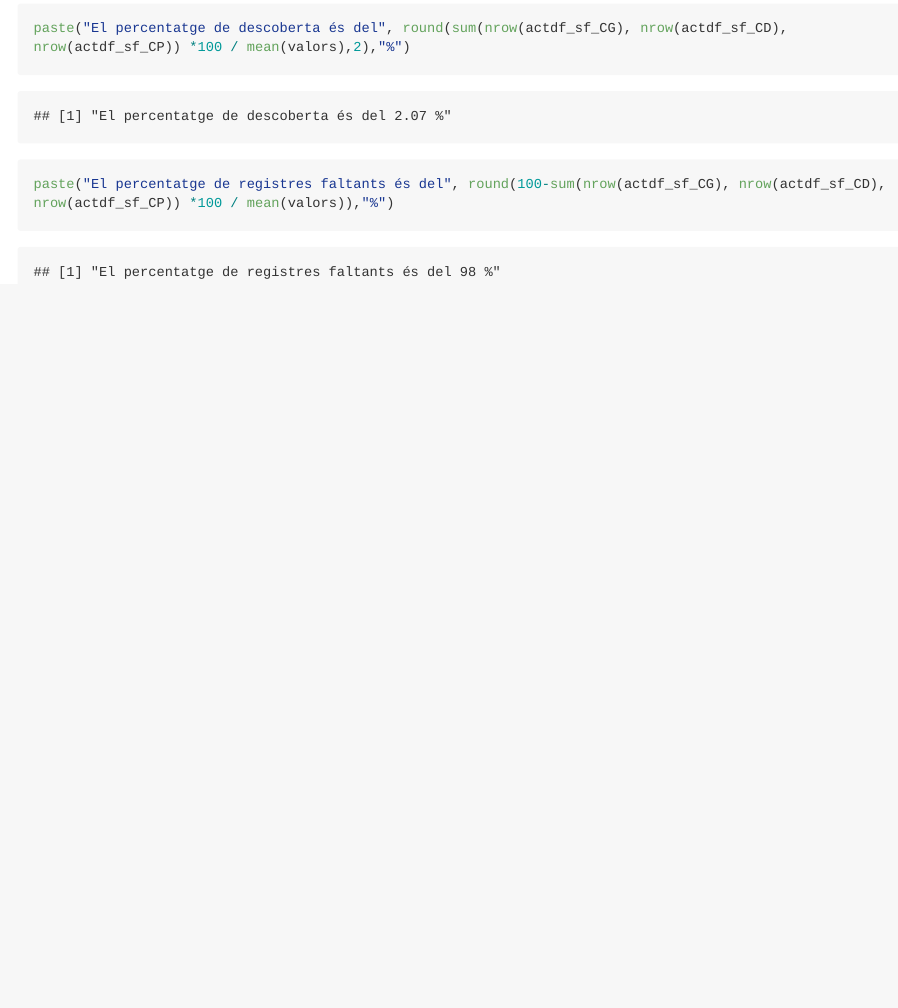
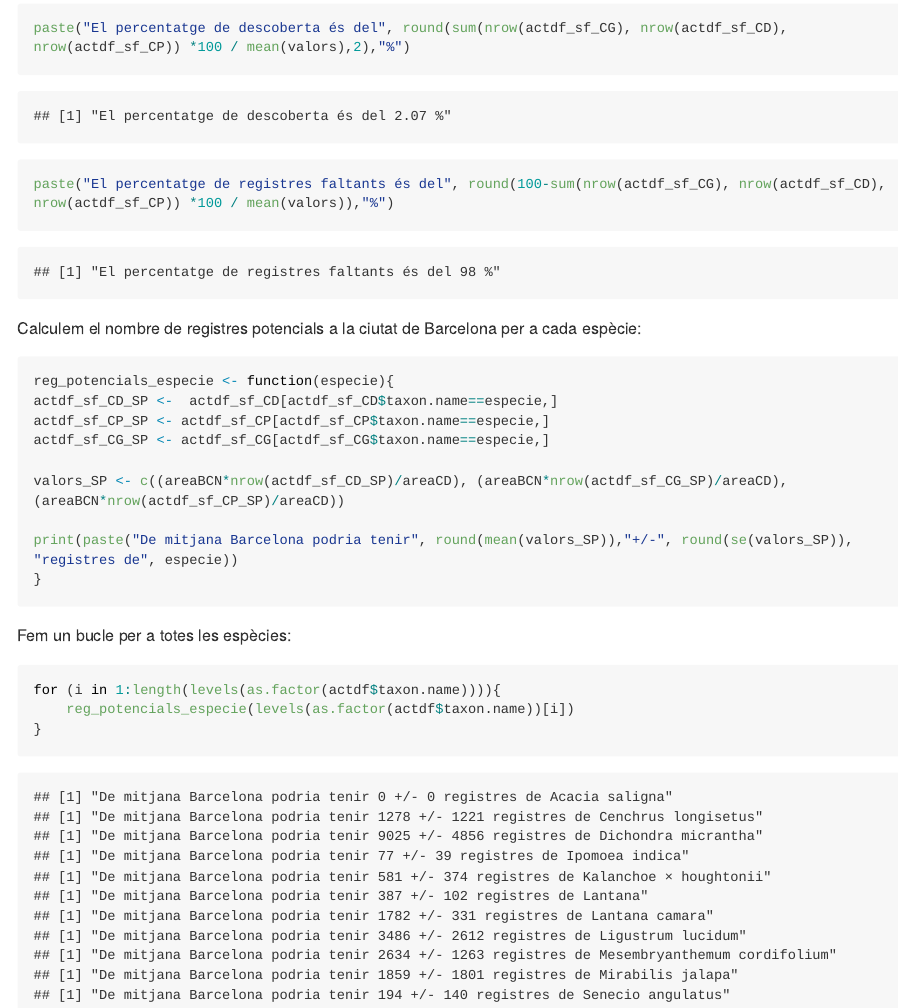
Before and after one commit to erolafr/Actuem_a_temps_BCN, an R Markdown document (5AnalisiAreesInteresEspecial.Rmd): the page in a window 1100 px wide, from 2930 px down. The pictures show the output file 5AnalisiAreesInteresEspecial.md that the author committed with the source, drawn offline in the style of GitHub; long lines of code are wrapped.

Commit message:
Registres potencials per espècie

````diff
--- a/5AnalisiAreesInteresEspecial.Rmd
+++ b/5AnalisiAreesInteresEspecial.Rmd
@@ -488,3 +488,26 @@ Això en percentatge implica que coneixem i desconeixem el següent percentage d
 paste("El percentatge de descoberta és del", round(sum(nrow(actdf_sf_CG), nrow(actdf_sf_CD), nrow(actdf_sf_CP)) *100 / mean(valors),2),"%")
 paste("El percentatge de registres faltants és del", round(100-sum(nrow(actdf_sf_CG), nrow(actdf_sf_CD), nrow(actdf_sf_CP)) *100 / mean(valors)),"%")
 ```
+
+Calculem el nombre de registres potencials a la ciutat de Barcelona per a cada espècie:
+```{r}
+reg_potencials_especie <- function(especie){
+actdf_sf_CD_SP <-  actdf_sf_CD[actdf_sf_CD$taxon.name==especie,]
+actdf_sf_CP_SP <- actdf_sf_CP[actdf_sf_CP$taxon.name==especie,]
+actdf_sf_CG_SP <- actdf_sf_CG[actdf_sf_CG$taxon.name==especie,]
+
+valors_SP <- c((areaBCN*nrow(actdf_sf_CD_SP)/areaCD), (areaBCN*nrow(actdf_sf_CG_SP)/areaCD), (areaBCN*nrow(actdf_sf_CP_SP)/areaCD))
+
+print(paste("De mitjana Barcelona podria tenir", round(mean(valors_SP)),"+/-", round(se(valors_SP)), "registres de", especie))
+}
+
+```
+
+
+Fem un bucle per a totes les espècies:
+```{r}
+for (i in 1:length(levels(as.factor(actdf$taxon.name)))){
+    reg_potencials_especie(levels(as.factor(actdf$taxon.name))[i])
+}
+
+```
````
Also changed, not shown: 5AnalisiAreesInteresEspecial.md.
